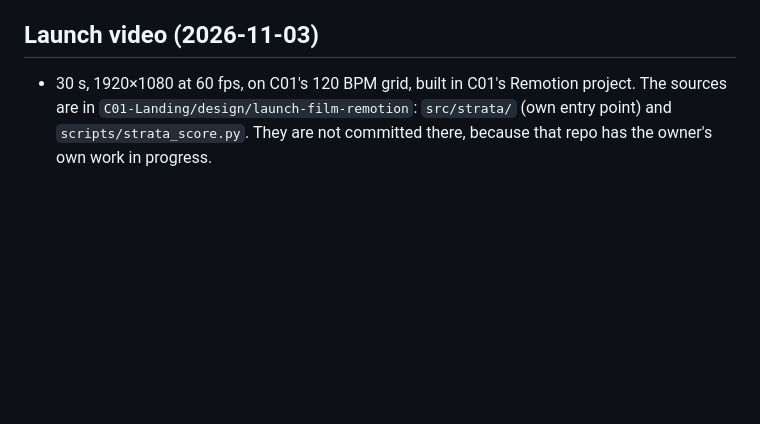
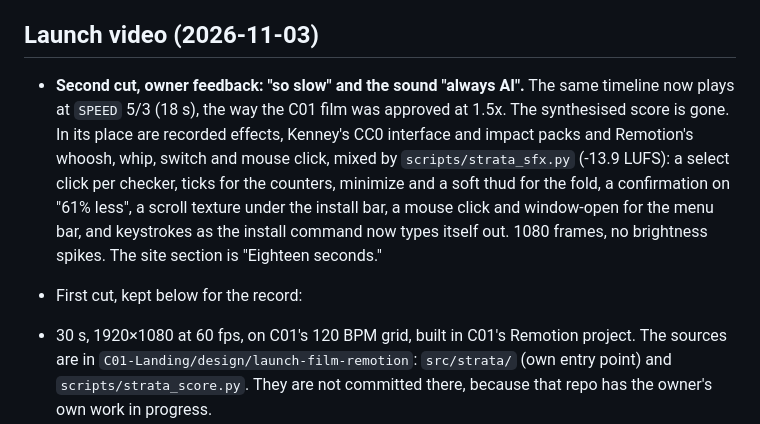
Before and after one commit to C01-Dev/Strata, a Markdown page: NOTES.md, the part around the change. GitHub-like rendering; blank space fills up the shorter version.

```diff
--- a/NOTES.md
+++ b/NOTES.md
@@ -848,6 +848,9 @@ Gate 5: "a scripted run on clean macOS and Ubuntu VMs goes from install to an ag
 
 ## Launch video (2026-11-03)
 
+- **Second cut, owner feedback: "so slow" and the sound "always AI".** The same timeline now plays at `SPEED` 5/3 (18 s), the way the C01 film was approved at 1.5x. The synthesised score is gone. In its place are recorded effects, Kenney's CC0 interface and impact packs and Remotion's whoosh, whip, switch and mouse click, mixed by `scripts/strata_sfx.py` (-13.9 LUFS): a select click per checker, ticks for the counters, minimize and a soft thud for the fold, a confirmation on "61% less", a scroll texture under the install bar, a mouse click and window-open for the menu bar, and keystrokes as the install command now types itself out. 1080 frames, no brightness spikes. The site section is "Eighteen seconds."
+- First cut, kept below for the record:
+
 - 30 s, 1920×1080 at 60 fps, on C01's 120 BPM grid, built in C01's Remotion project. The sources are in `C01-Landing/design/launch-film-remotion`: `src/strata/` (own entry point) and `scripts/strata_score.py`. They are not committed there, because that repo has the owner's own work in progress.
   - It reuses C01's `Logo`, `Reveal`, `Odometer`, `ShaderGround` (Dusk on the end card) and brand tokens. The ember appears only as full stops.
   - The soundtrack is synthesised with C01's `synth.py`: -14.1 LUFS, -2.4 dBFS peak.
```
Also changed, not shown: README.md (+2 -2 lines), docs/strata-launch.jpg, 2 other files.
